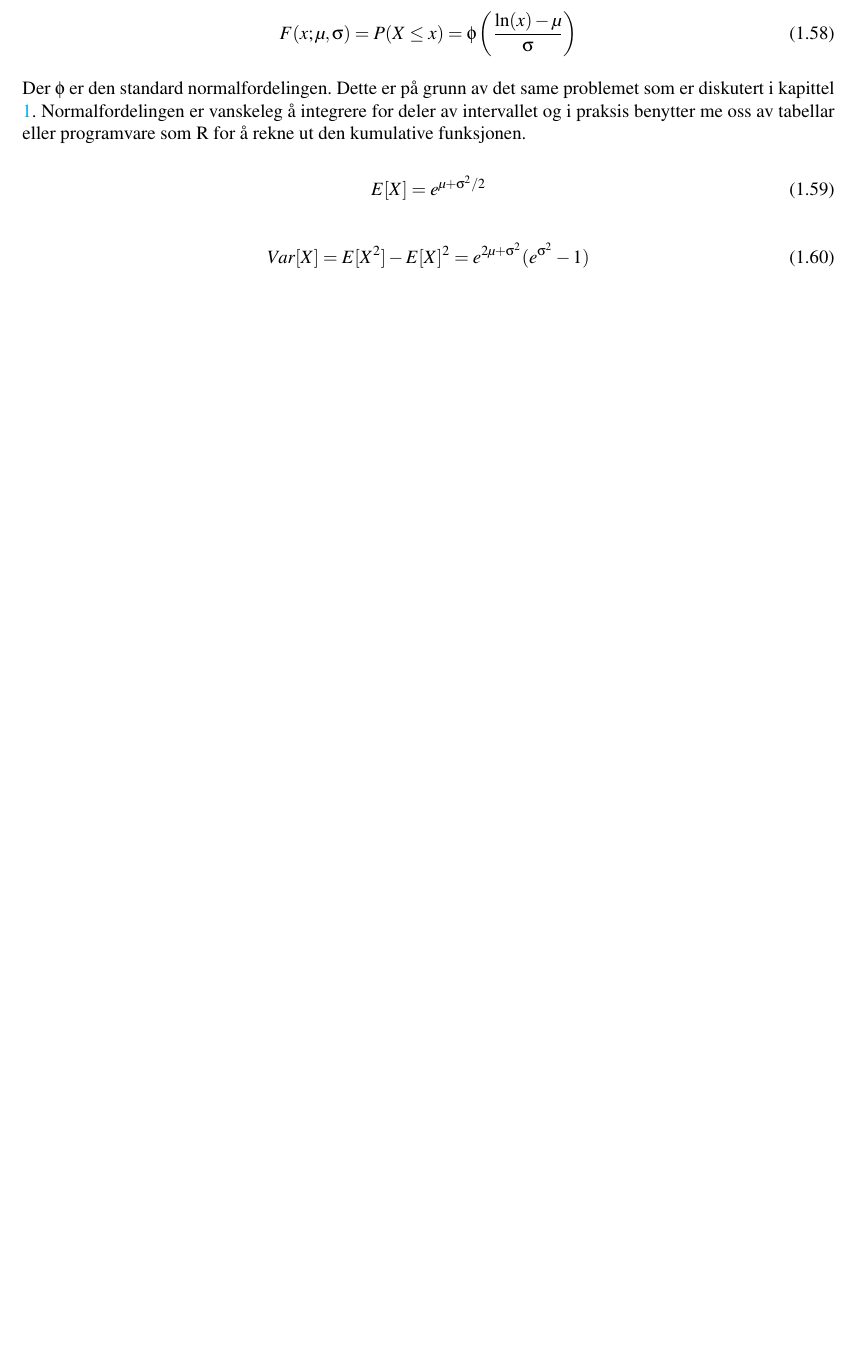
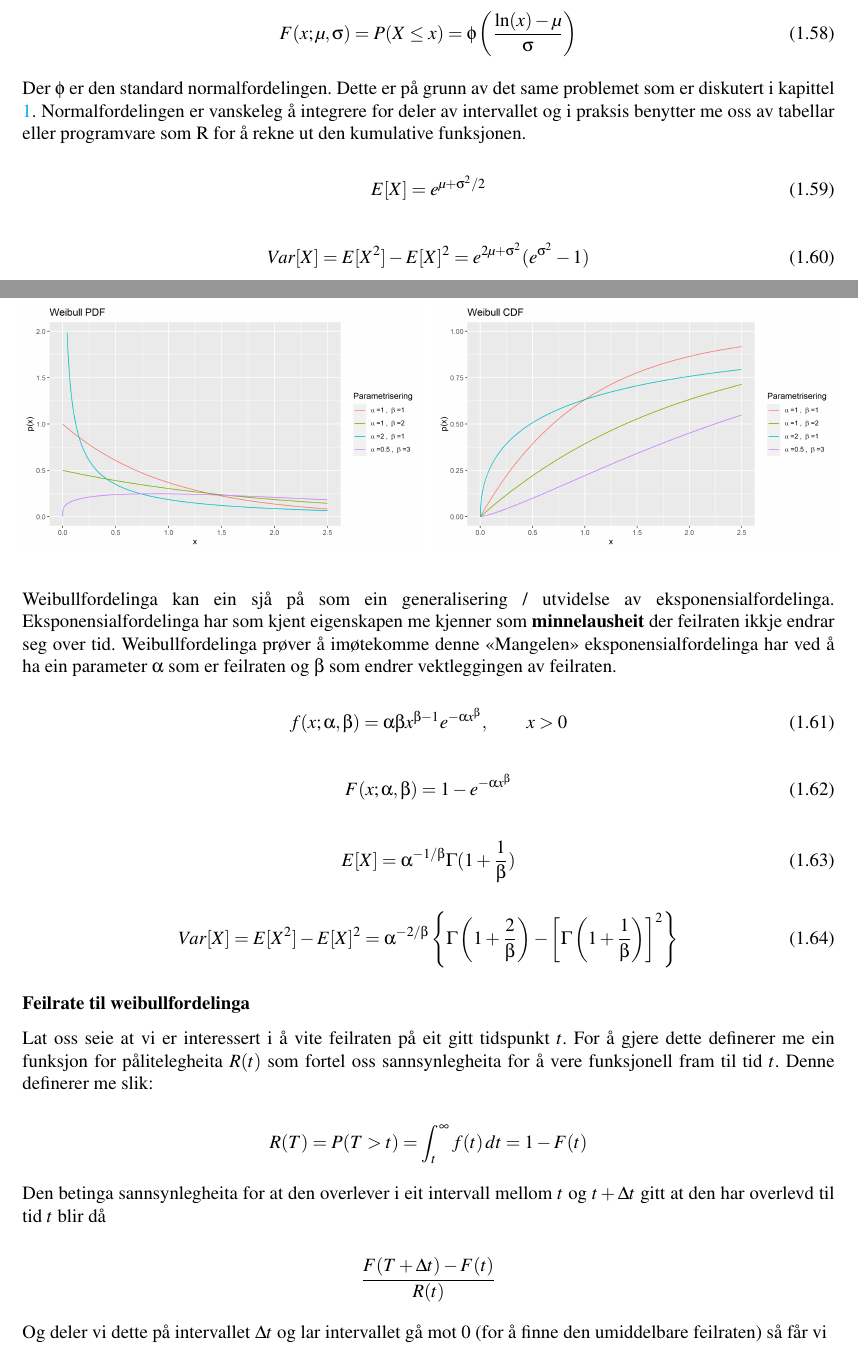
Before and after one commit to bcwein/STA500---Kompendium, a LaTeX document (main.tex, which reads Kapittel/sannsyn.tex): part of page 19 of 26 before the commit and two parts of pages 19 and 20 of 28 after it, the two joined at a grey line, cut so that both start at the same text, the shorter picture padded with empty space. Compiled offline with pdfLaTeX.

Commit message:
Weibullfordelinga lagt til.

```diff
--- a/Kapittel/sannsyn.tex
+++ b/Kapittel/sannsyn.tex
@@ -597,3 +597,51 @@ Der $\phi$ er den standard normalfordelingen. Dette er på grunn av det same pro
 \begin{equation}
     Var[X] = E[X^2] - E[X]^2 = e^{2\mu + \sigma^2}(e^{\sigma^2} - 1)
 \end{equation}
+
+\subsection{Weibullfordeling}
+
+\begin{figure}[H]
+  \centering
+  \begin{minipage}[b]{0.49\textwidth}
+\includegraphics[width=\textwidth]{bilete/weibullpdf.png}
+  \end{minipage}
+  \hfill
+  \begin{minipage}[b]{0.49\textwidth}
+    \includegraphics[width=\textwidth]{bilete/weibullcdf.png}
+  \end{minipage}
+\end{figure}
+
+Weibullfordelinga kan ein sjå på som ein generalisering / utvidelse av eksponensialfordelinga. Eksponensialfordelinga har som kjent eigenskapen me kjenner som \textbf{minnelausheit} der feilraten ikkje endrar seg over tid. Weibullfordelinga prøver å imøtekomme denne \startsitat Mangelen\sluttsitat eksponensialfordelinga har ved å ha ein parameter $\alpha$ som er feilraten og $\beta$ som endrer vektleggingen av feilraten.
+
+\begin{equation}
+    f(x; \alpha, \beta) = \alpha\beta x^{\beta - 1}e^{-\alpha x^\beta}, \qquad x > 0
+\end{equation}
+
+\begin{equation}
+    F(x; \alpha, \beta) = 1 - e^{-\alpha x^\beta}
+\end{equation}
+
+\begin{equation}
+    E[X] = \alpha^{-1/\beta}\Gamma(1 + \frac{1}{\beta})
+\end{equation}
+
+\begin{equation}
+    Var[X] = E[X^2] - E[X]^2 = \alpha^{-2/\beta} \left\{ \Gamma\left(1 + \frac{2}{\beta}\right) -
+    \left[ \Gamma \left(1 + \frac{1}{\beta} \right)
+    \right]^2\right\}
+\end{equation}
+
+\subsubsection{Feilrate til weibullfordelinga}
+Lat oss seie at vi er interessert i å vite feilraten på eit gitt tidspunkt $t$. For å gjere dette definerer me ein funksjon for pålitelegheita $R(t)$ som fortel oss sannsynlegheita for å vere funksjonell fram til tid $t$. Denne definerer me slik:
+
+\begin{equation*}
+    R(T) = P(T > t) = \int_t^\infty f(t) \,dt = 1 - F(t)
+\end{equation*}
+
+Den betinga sannsynlegheita for at den overlever i eit intervall mellom $t$ og $t + \Delta t$ gitt at den har overlevd til tid $t$ blir då
+
+\begin{equation*}
+    \frac{F(T + \Delta t) - F(t)}{R(t)}
+\end{equation*}
+
+Og deler vi dette på intervallet $\Delta t$ og lar intervallet gå mot 0 (for å finne den umiddelbare feilraten) så får vi
```
Also changed, not shown: main.tex (+1 -1 lines), bilete/weibullcdf.png (added), bilete/weibullpdf.png (added), Kapittel/sannsyn.tex (19 more changed lines).
